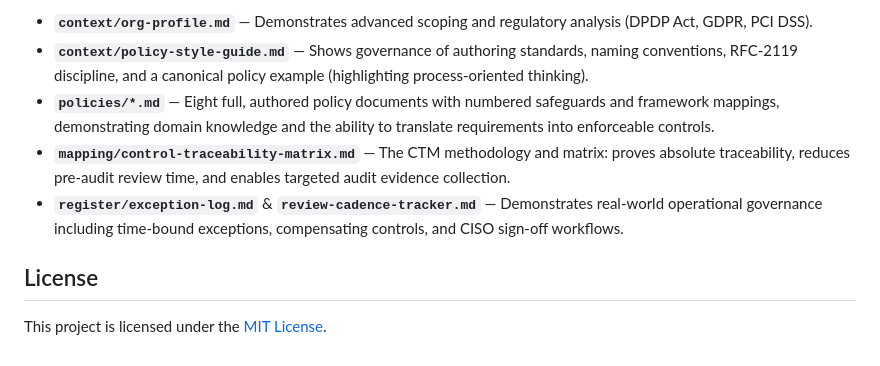
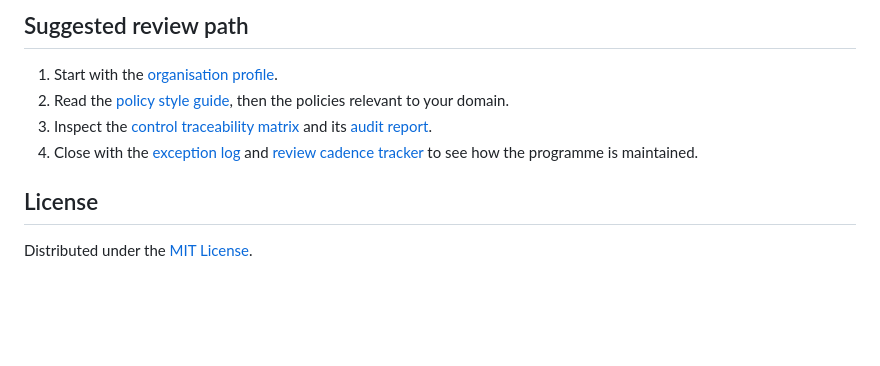
Before and after one commit to dedsec-terminal/PolicyForge, a Markdown page: README.md, the part around one of its changes. Drawn GitHub-style; blank space fills up the shorter version.

Commit message:
docs: improve project overview

```diff
--- a/README.md
+++ b/README.md
@@ -81,10 +71,11 @@ For professionals presenting this suite in a portfolio or interview:
 
-- **`context/org-profile.md`** — Demonstrates advanced scoping and regulatory analysis (DPDP Act, GDPR, PCI DSS).
-- **`context/policy-style-guide.md`** — Shows governance of authoring standards, naming conventions, RFC-2119 discipline, and a canonical policy example (highlighting process-oriented thinking).
-- **`policies/*.md`** — Eight full, authored policy documents with numbered safeguards and framework mappings, demonstrating domain knowledge and the ability to translate requirements into enforceable controls.
-- **`mapping/control-traceability-matrix.md`** — The CTM methodology and matrix: proves absolute traceability, reduces pre-audit review time, and enables targeted audit evidence collection.
-- **`register/exception-log.md`** & **`review-cadence-tracker.md`** — Demonstrates real-world operational governance including time-bound exceptions, compensating controls, and CISO sign-off workflows.
+## Suggested review path
+
+1. Start with the [organisation profile](context/org-profile.md).
+2. Read the [policy style guide](context/policy-style-guide.md), then the policies relevant to your domain.
+3. Inspect the [control traceability matrix](mapping/control-traceability-matrix.md) and its [audit report](mapping/ctm_audit_report.md).
+4. Close with the [exception log](register/exception-log.md) and [review cadence tracker](register/review-cadence-tracker.md) to see how the programme is maintained.
 
 ## License
 
-This project is licensed under the [MIT License](LICENSE).
+Distributed under the [MIT License](LICENSE).
```
Also changed, not shown: other parts of README.md (+50 -60 lines).
